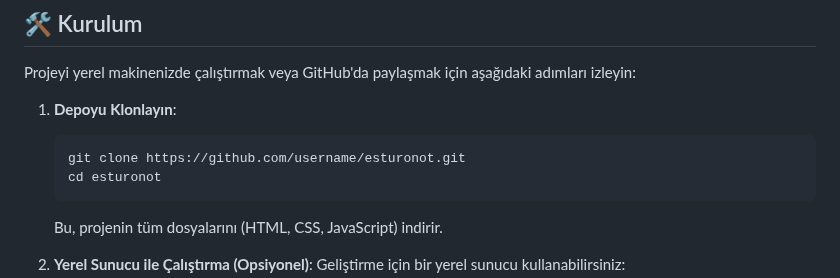
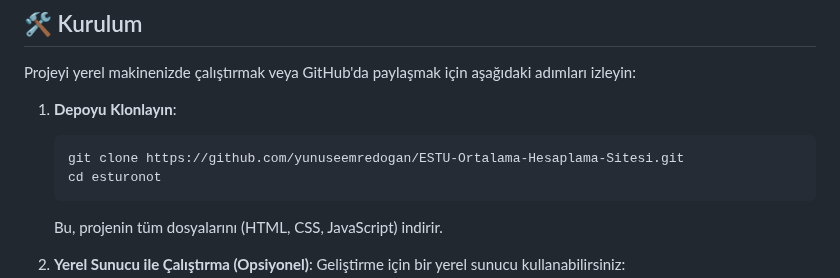
Before and after one commit to yunuseemredogan/ESTU-Ortalama-Hesaplama-Sitesi, a Markdown page: README.md, the part around one of its changes. Rendered like a GitHub page.

````diff
--- a/README.md
+++ b/README.md
@@ -39,7 +39,7 @@ Projeyi yerel makinenizde çalıştırmak veya GitHub'da paylaşmak için aşağ
 
 1. **Depoyu Klonlayın**:
    ```bash
-   git clone https://github.com/username/esturonot.git
+   git clone https://github.com/yunuseemredogan/ESTU-Ortalama-Hesaplama-Sitesi.git
    cd esturonot
    ```
    Bu, projenin tüm dosyalarını (HTML, CSS, JavaScript) indirir.
````
Also changed, not shown: other parts of README.md (+1 -1 lines).
